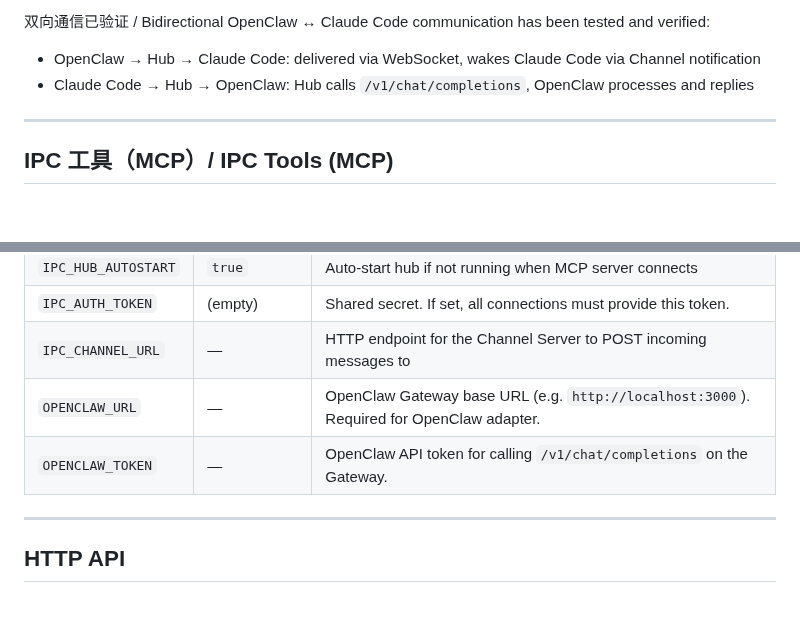
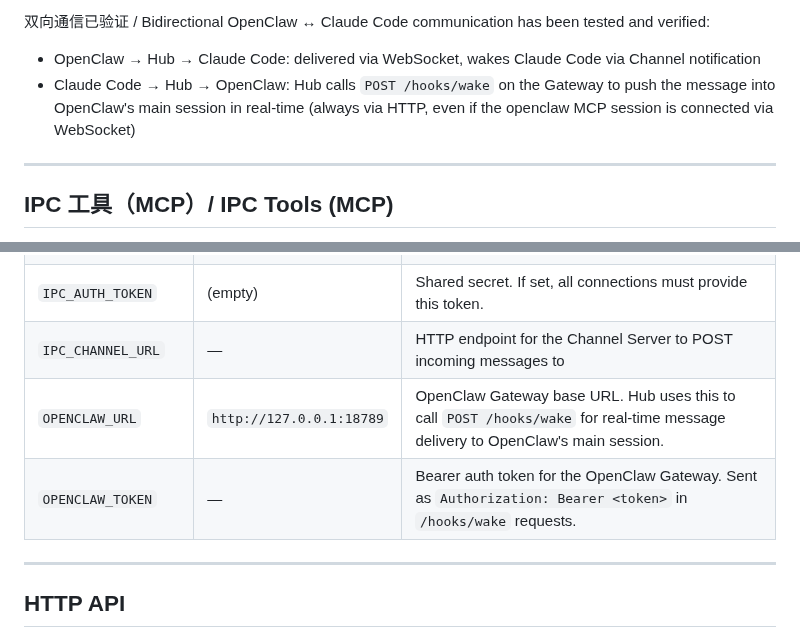
Before and after one commit to xihe-forge/xihe-jianmu-ipc, a Markdown page: README.md, 2 parts joined by grey strips. GitHub-like rendering; blank space fills up the shorter version.

```diff
--- a/README.md
+++ b/README.md
@@ -205,7 +206,7 @@ The `xihe-jianmu-ipc` skill is available in ClawHub. Search for `jianmu` to inst
 
 双向通信已验证 / Bidirectional OpenClaw ↔ Claude Code communication has been tested and verified:
 - OpenClaw → Hub → Claude Code: delivered via WebSocket, wakes Claude Code via Channel notification
-- Claude Code → Hub → OpenClaw: Hub calls `/v1/chat/completions`, OpenClaw processes and replies
+- Claude Code → Hub → OpenClaw: Hub calls `POST /hooks/wake` on the Gateway to push the message into OpenClaw's main session in real-time (always via HTTP, even if the openclaw MCP session is connected via WebSocket)
 
 ---
 
@@ -301,8 +302,8 @@ Spawned sessions automatically know their IPC name and are instructed to report
 | `IPC_HUB_AUTOSTART` | `true` | Auto-start hub if not running when MCP server connects |
 | `IPC_AUTH_TOKEN` | (empty) | Shared secret. If set, all connections must provide this token. |
 | `IPC_CHANNEL_URL` | — | HTTP endpoint for the Channel Server to POST incoming messages to |
-| `OPENCLAW_URL` | — | OpenClaw Gateway base URL (e.g. `http://localhost:3000`). Required for OpenClaw adapter. |
-| `OPENCLAW_TOKEN` | — | OpenClaw API token for calling `/v1/chat/completions` on the Gateway. |
+| `OPENCLAW_URL` | `http://127.0.0.1:18789` | OpenClaw Gateway base URL. Hub uses this to call `POST /hooks/wake` for real-time message delivery to OpenClaw's main session. |
+| `OPENCLAW_TOKEN` | — | Bearer auth token for the OpenClaw Gateway. Sent as `Authorization: Bearer <token>` in `/hooks/wake` requests. |
 
 ---
 
```
Also changed, not shown: other parts of README.md (+16 -9 lines), CHANGELOG.md (added, +40 -0 lines).
